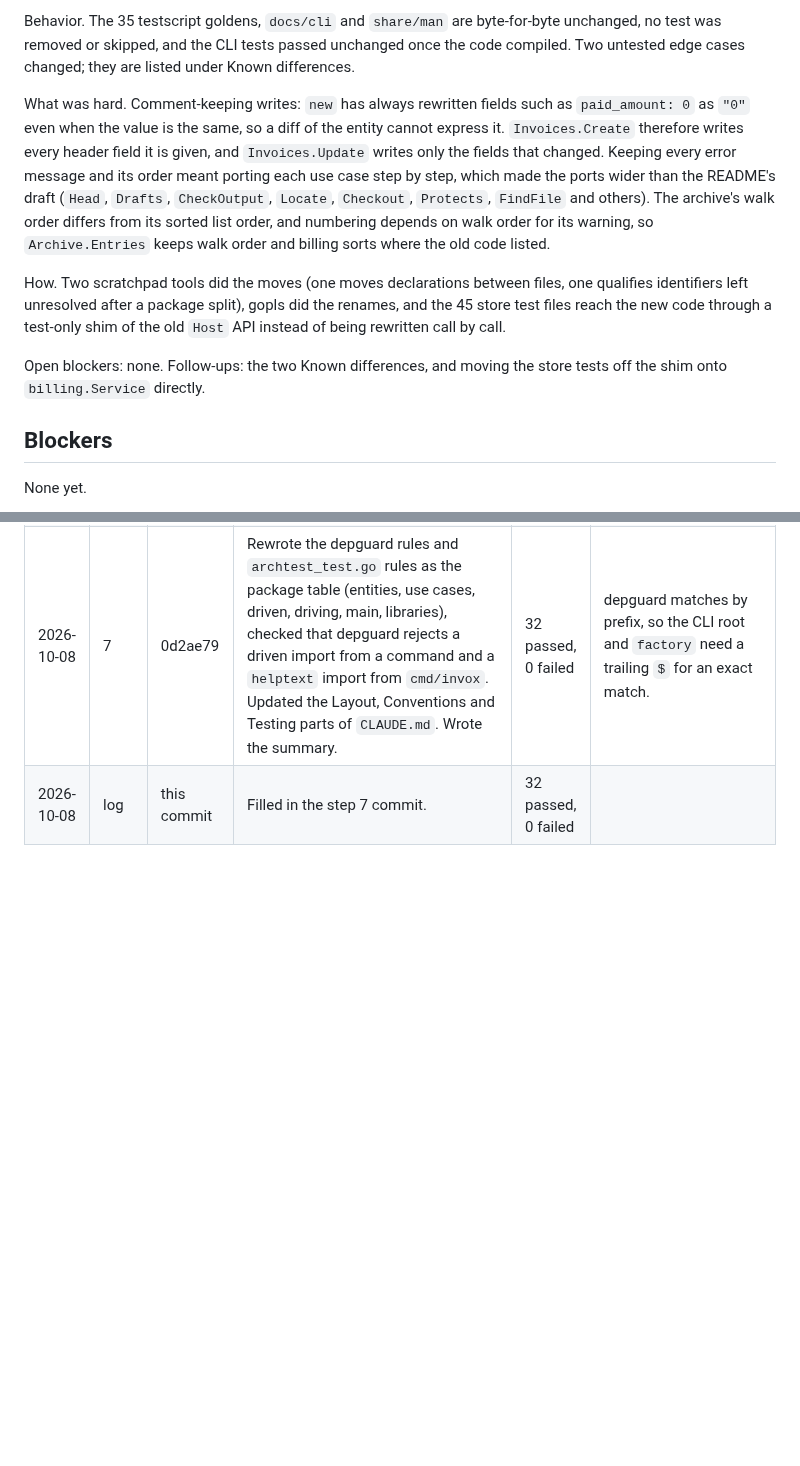
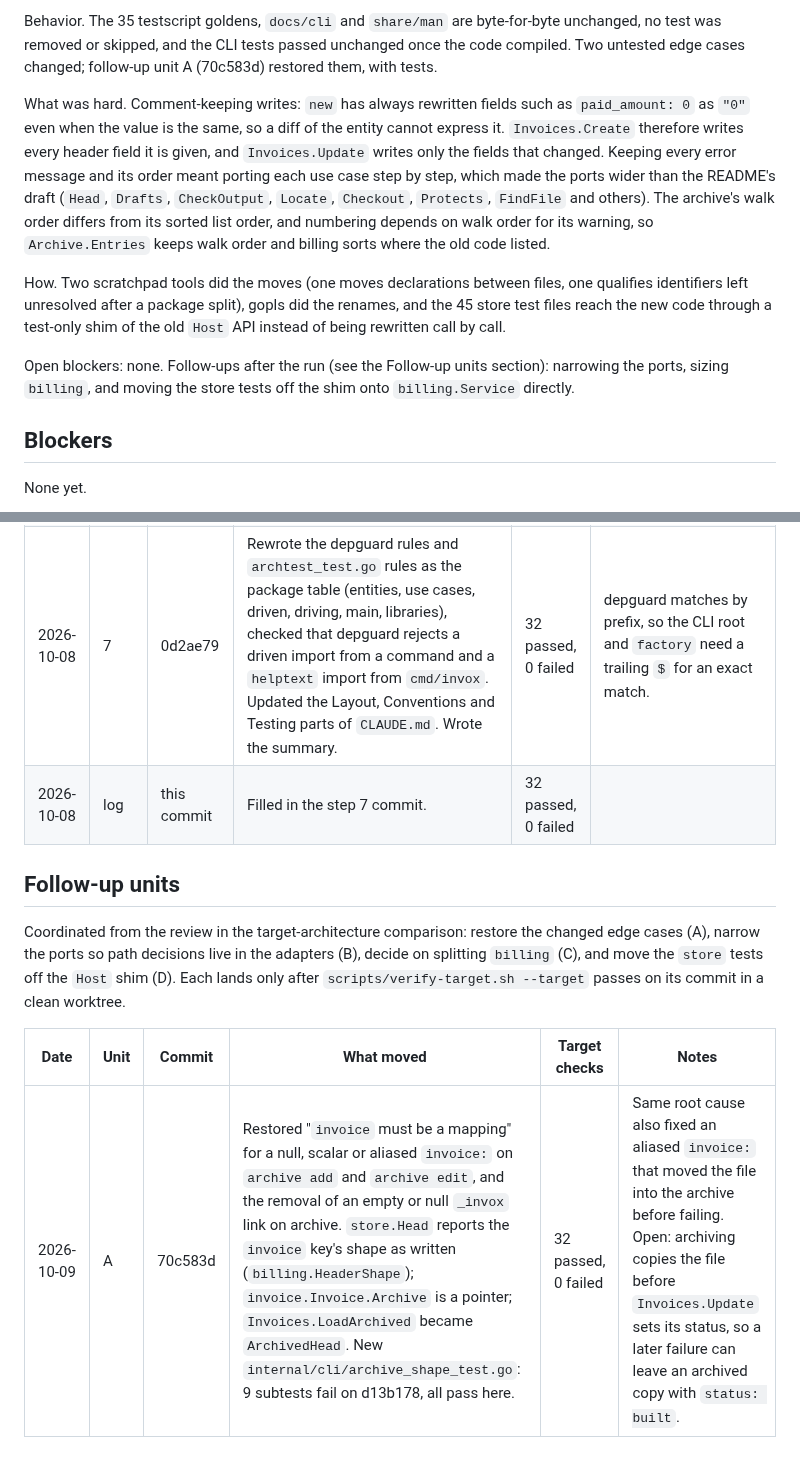
Before and after one commit to 0xboris/invox, a Markdown page: docs/design/target-progress.md, 2 parts joined by grey strips. GitHub-like rendering; blank space fills up the shorter version.

Commit message:
Record follow-up unit A in the progress log
Co-Authored-By: Claude Opus 5.5 <noreply@anthropic.com>
Claude-Session: https://claude.ai/code/session_018gvqeq61YKB3NL9LTd1ZZ4

```diff
--- a/docs/design/target-progress.md
+++ b/docs/design/target-progress.md
@@ -19,7 +19,7 @@ the package table, one depguard rule per row.
 
 Behavior. The 35 testscript goldens, `docs/cli` and `share/man` are byte-for-byte unchanged,
 no test was removed or skipped, and the CLI tests passed unchanged once the code compiled.
-Two untested edge cases changed; they are listed under Known differences.
+Two untested edge cases changed; follow-up unit A (70c583d) restored them, with tests.
 
 What was hard. Comment-keeping writes: `new` has always rewritten fields such as
 `paid_amount: 0` as `"0"` even when the value is the same, so a diff of the entity cannot
@@ -36,8 +36,8 @@ identifiers left unresolved after a package split), gopls did the renames, and t
 test files reach the new code through a test-only shim of the old `Host` API instead of being
 rewritten call by call.
 
-Open blockers: none. Follow-ups: the two Known differences, and moving the store tests off
-the shim onto `billing.Service` directly.
+Open blockers: none. Follow-ups after the run (see the Follow-up units section): narrowing the
+ports, sizing `billing`, and moving the store tests off the shim onto `billing.Service` directly.
 
 ## Blockers
 
@@ -62,3 +62,14 @@ None.
 | 2026-10-08 | 6 | 298e799 | Moved `cmdutil.NewFactory` and the user-directory resolution to `factory.New`; `cmd/invox`, `docs/gen`, `factorytest` and the tests call it. `cmdutil` keeps `Factory`, `Files` and the editor and opener. | 32 passed, 0 failed | Every target check passes from here; step 7 makes `.golangci.yml` and `archtest_test.go` state the full table. |
 | 2026-10-08 | 7 | 0d2ae79 | Rewrote the depguard rules and `archtest_test.go` rules as the package table (entities, use cases, driven, driving, main, libraries), checked that depguard rejects a driven import from a command and a `helptext` import from `cmd/invox`. Updated the Layout, Conventions and Testing parts of `CLAUDE.md`. Wrote the summary. | 32 passed, 0 failed | depguard matches by prefix, so the CLI root and `factory` need a trailing `$` for an exact match. |
 | 2026-10-08 | log | this commit | Filled in the step 7 commit. | 32 passed, 0 failed | |
+
+## Follow-up units
+
+Coordinated from the review in the target-architecture comparison: restore the changed edge cases
+(A), narrow the ports so path decisions live in the adapters (B), decide on splitting `billing`
+(C), and move the `store` tests off the `Host` shim (D). Each lands only after
+`scripts/verify-target.sh --target` passes on its commit in a clean worktree.
+
+| Date | Unit | Commit | What moved | Target checks | Notes |
+|---|---|---|---|---|---|
+| 2026-10-09 | A | 70c583d | Restored "`invoice` must be a mapping" for a null, scalar or aliased `invoice:` on `archive add` and `archive edit`, and the removal of an empty or null `_invox` link on archive. `store.Head` reports the `invoice` key's shape as written (`billing.HeaderShape`); `invoice.Invoice.Archive` is a pointer; `Invoices.LoadArchived` became `ArchivedHead`. New `internal/cli/archive_shape_test.go`: 9 subtests fail on d13b178, all pass here. | 32 passed, 0 failed | Same root cause also fixed an aliased `invoice:` that moved the file into the archive before failing. Open: archiving copies the file before `Invoices.Update` sets its status, so a later failure can leave an archived copy with `status: built`. |
```
